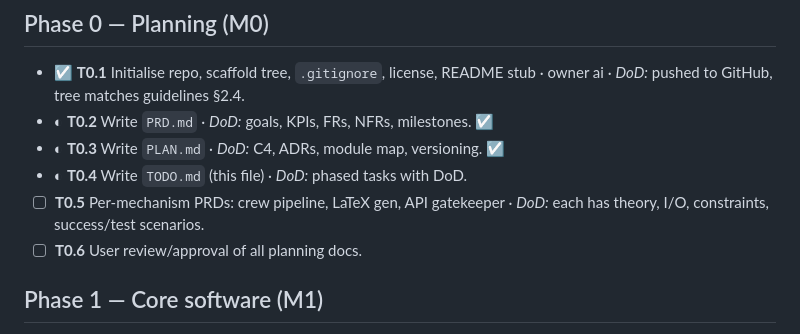
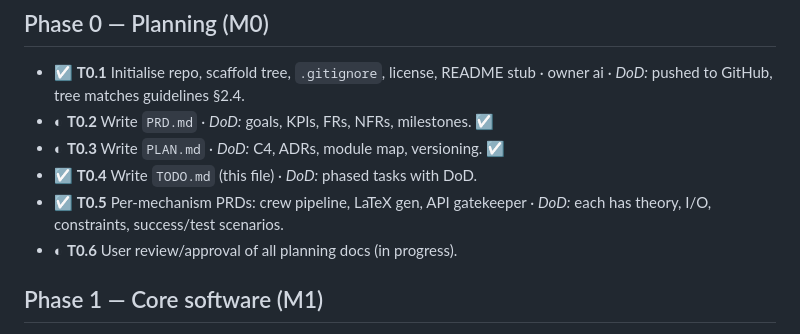
Before and after one commit to yosefshanaa/HW3, a Markdown page: docs/TODO.md, the part around the change. Rendered like a GitHub page.

Commit message:
docs(todo): mark planning tasks T0.4/T0.5 complete
Co-Authored-By: Claude Opus 4.8 <noreply@anthropic.com>

```diff
--- a/docs/TODO.md
+++ b/docs/TODO.md
@@ -11,10 +11,10 @@ Status keys: ☐ not started · ◐ in progress · ☑ done. Owner: `dev` (solo)
   · owner ai · *DoD:* pushed to GitHub, tree matches guidelines §2.4.
 - ◐ **T0.2** Write `PRD.md` · *DoD:* goals, KPIs, FRs, NFRs, milestones. ☑
 - ◐ **T0.3** Write `PLAN.md` · *DoD:* C4, ADRs, module map, versioning. ☑
-- ◐ **T0.4** Write `TODO.md` (this file) · *DoD:* phased tasks with DoD.
-- ☐ **T0.5** Per-mechanism PRDs: crew pipeline, LaTeX gen, API gatekeeper
+- ☑ **T0.4** Write `TODO.md` (this file) · *DoD:* phased tasks with DoD.
+- ☑ **T0.5** Per-mechanism PRDs: crew pipeline, LaTeX gen, API gatekeeper
   · *DoD:* each has theory, I/O, constraints, success/test scenarios.
-- ☐ **T0.6** User review/approval of all planning docs.
+- ◐ **T0.6** User review/approval of all planning docs (in progress).
 
 ## Phase 1 — Core software (M1)
 - ☐ **T1.1** `pyproject.toml` (uv build, deps, ruff, coverage config), `uv.lock`
```
